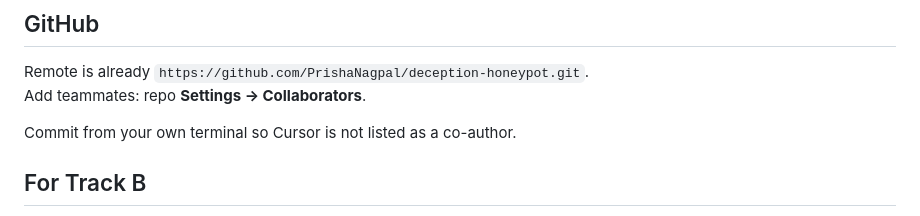
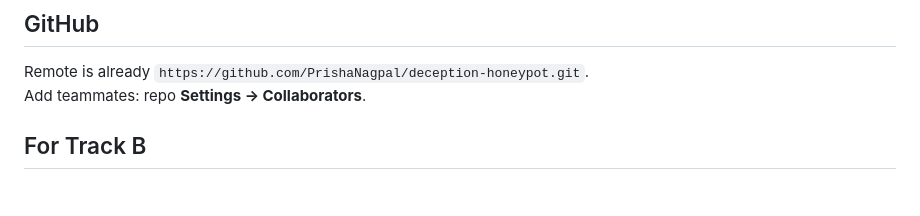
Before and after one commit to PrishaNagpal/deception-honeypot, a Markdown page: README.md, the part around the change. Drawn GitHub-style; blank space fills up the shorter version.

```diff
--- a/README.md
+++ b/README.md
@@ -95,7 +95,6 @@ bash scripts/export-logs.sh
 Remote is already `https://github.com/PrishaNagpal/deception-honeypot.git`.
 Add teammates: repo **Settings → Collaborators**.
 
-Commit from your own terminal so Cursor is not listed as a co-author.
 
 ## For Track B
 
```
